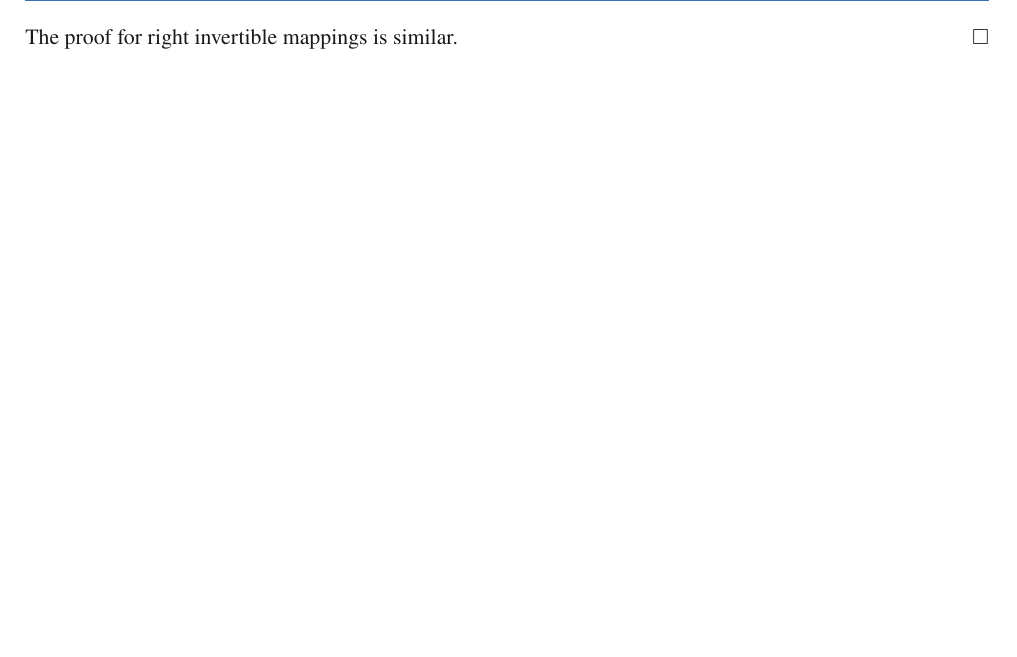
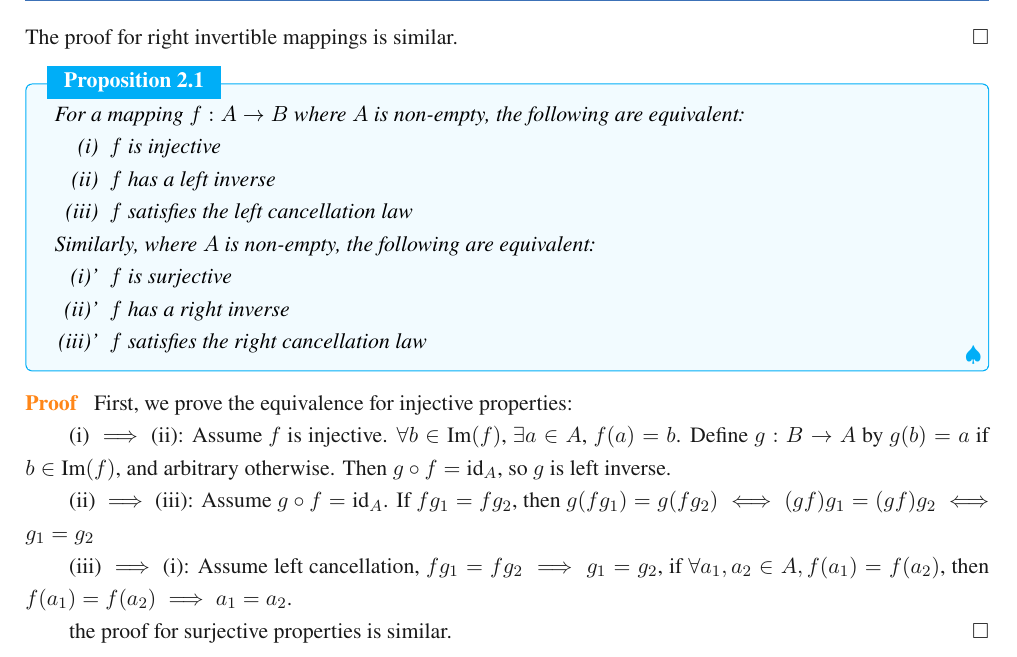
Before and after one commit to jiahaoxiang2000/MATH, a LaTeX thesis (AbstractAlgebra/note/abstractAlgeNote.tex): part of page 7 of 14, cut so that both start at the same text, the shorter picture padded with empty space. Compiled offline with XeLaTeX; a missing font is replaced by an installed copy or a similar font.

Commit message:
add proposition on equivalences of injective and surjective mappings

```diff
--- a/AbstractAlgebra/note/abstractAlgeNote.tex
+++ b/AbstractAlgebra/note/abstractAlgeNote.tex
@@ -217,6 +217,37 @@ Now let us further explain the previously raised question: What is algebra?
   \end{proof}
 \end{example}
 
+\begin{proposition}
+  For a mapping $f : A \to B$ where $A$ is non-empty, the following are equivalent:
+  \begin{enumerate}[(i)]
+    \item $f$ is injective
+    \item $f$ has a left inverse
+    \item $f$ satisfies the left cancellation law
+  \end{enumerate}
+
+  Similarly, where $A$ is non-empty, the following are equivalent:
+  \begin{enumerate}[(i)']
+    \item $f$ is surjective
+    \item $f$ has a right inverse
+    \item $f$ satisfies the right cancellation law
+  \end{enumerate}
+\end{proposition}
+
+\begin{proof}
+  First, we prove the equivalence for injective properties:
+
+  (i) $\implies$ (ii): Assume $f$ is injective.
+  $\forall b \in \text{Im}(f)$, $\exists a \in A$, $f(a) = b$.
+  Define $g: B \to A$ by $g(b) = a$ if $b \in \text{Im}(f)$, and arbitrary otherwise.
+  Then $g \circ f = \text{id}_A$, so $g$ is left inverse.
+
+  (ii) $\implies$ (iii): Assume $g \circ f = \text{id}_A$. If $fg_1 = fg_2$, then $g(fg_1)=g(fg_2) \iff (gf)g_1=(gf)g_2 \iff g_1=g_2$
+
+  (iii) $\implies$ (i): Assume left cancellation, $fg_1=fg_2\implies g_1=g_2$,
+  if $\forall a_1,a_2\in A,f(a_1)=f(a_2)$, then $f(a_1)=f(a_2)\implies a_1=a_2$.
+
+  the proof for surjective properties is similar.
+\end{proof}
 
 \chapter{Group Theory}
 
```
Also changed, not shown: AbstractAlgebra/note/abstractAlgeNote.pdf.
